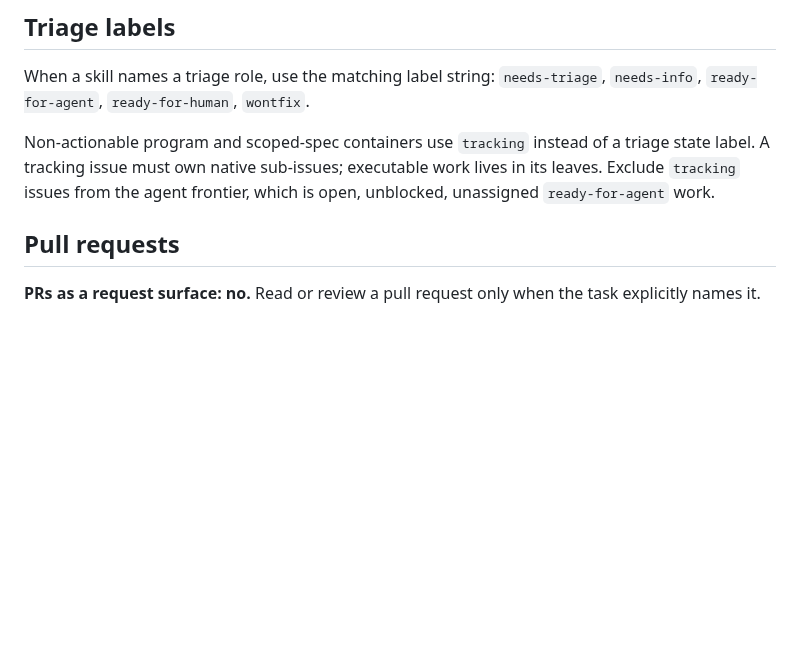
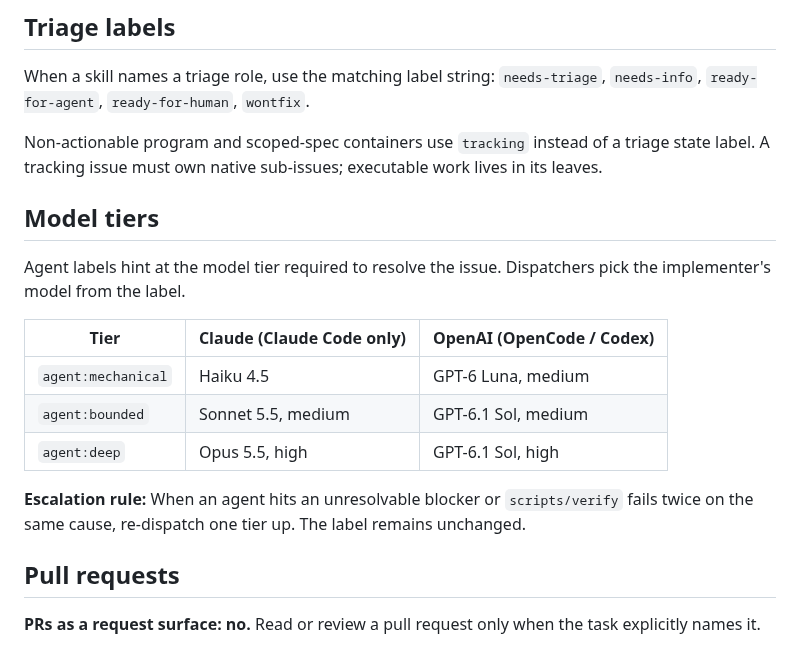
Before and after one commit to bturney/spacetraders, a Markdown page: docs/agents/issue-tracker.md, the part around the change. GitHub-like rendering; blank space fills up the shorter version.

Commit message:
docs: add model tier information to issue-tracker doc
Add tier table with Claude and OpenAI model mappings, dispatch line,
and escalation rule. Update agent label descriptions to reflect their
model tier. Delete the agent frontier sentence.

Fixes #623

Co-Authored-By: Claude Haiku 4.5 <noreply@anthropic.com>

```diff
--- a/docs/agents/issue-tracker.md
+++ b/docs/agents/issue-tracker.md
@@ -20,8 +20,19 @@ When a skill names a triage role, use the matching label string:
 
 Non-actionable program and scoped-spec containers use `tracking` instead of a
 triage state label. A tracking issue must own native sub-issues; executable work
-lives in its leaves. Exclude `tracking` issues from the agent frontier, which is
-open, unblocked, unassigned `ready-for-agent` work.
+lives in its leaves.
+
+## Model tiers
+
+Agent labels hint at the model tier required to resolve the issue. Dispatchers pick the implementer's model from the label.
+
+| Tier | Claude (Claude Code only) | OpenAI (OpenCode / Codex) |
+|---|---|---|
+| `agent:mechanical` | Haiku 4.5 | GPT-6 Luna, medium |
+| `agent:bounded` | Sonnet 5.5, medium | GPT-6.1 Sol, medium |
+| `agent:deep` | Opus 5.5, high | GPT-6.1 Sol, high |
+
+**Escalation rule:** When an agent hits an unresolvable blocker or `scripts/verify` fails twice on the same cause, re-dispatch one tier up. The label remains unchanged.
 
 ## Pull requests
 
```
